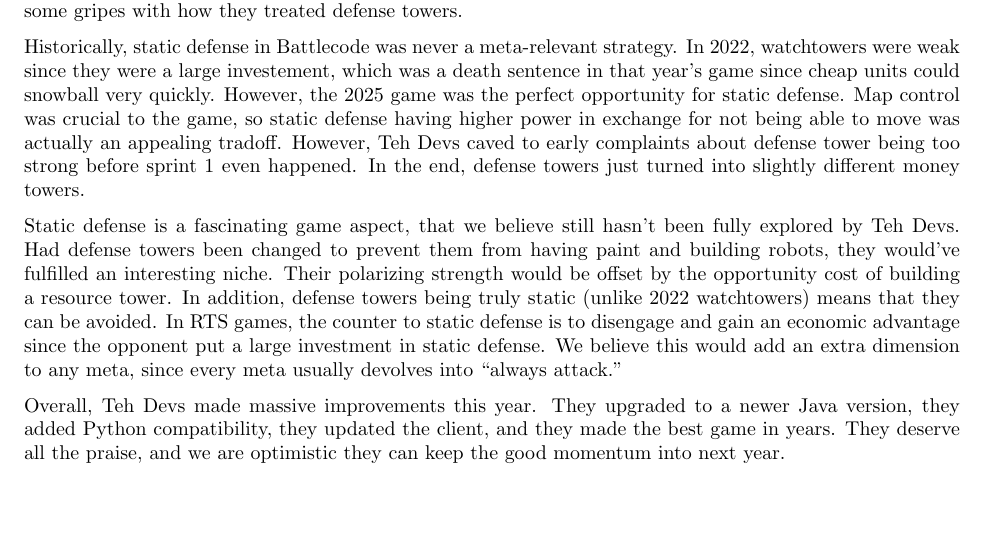
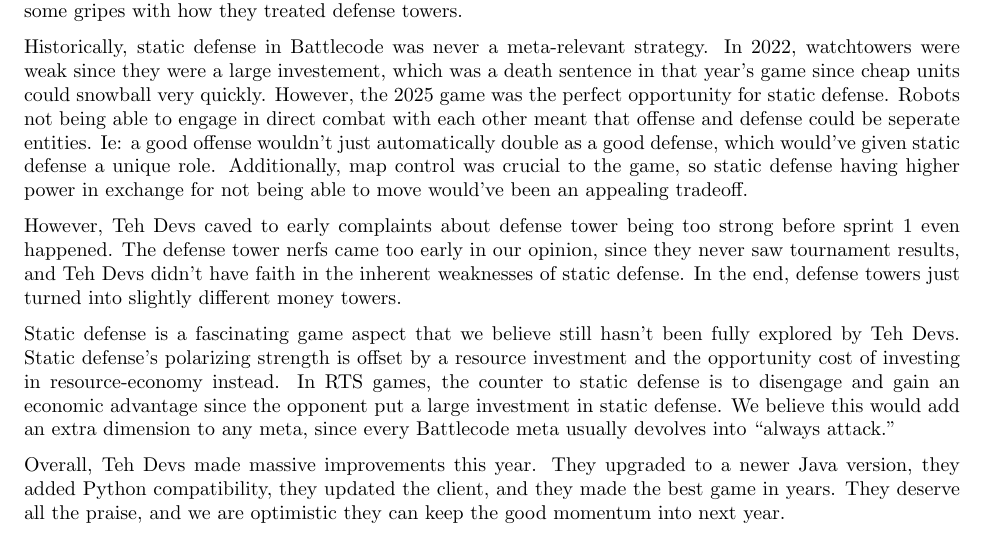
Before and after one commit to justinottesen/battlecode25, a LaTeX document (postmortem/main.tex, which reads postmortem/source/conclusion.tex): part of page 12 of 12, cut so that both start at the same text. Compiled offline with pdfLaTeX.

Commit message:
some slight edits to static defense rant

```diff
--- a/postmortem/source/conclusion.tex
+++ b/postmortem/source/conclusion.tex
@@ -48,11 +48,15 @@
 
 \medskip
 
-Historically, static defense in Battlecode was never a meta-relevant strategy. In 2022, watchtowers were weak since they were a large investement, which was a death sentence in that year's game since cheap units could snowball very quickly. However, the 2025 game was the perfect opportunity for static defense. Map control was crucial to the game, so static defense having higher power in exchange for not being able to move was actually an appealing tradoff. However, Teh Devs caved to early complaints about defense tower being too strong before sprint 1 even happened. In the end, defense towers just turned into slightly different money towers.
+Historically, static defense in Battlecode was never a meta-relevant strategy. In 2022, watchtowers were weak since they were a large investement, which was a death sentence in that year's game since cheap units could snowball very quickly. However, the 2025 game was the perfect opportunity for static defense. Robots not being able to engage in direct combat with each other meant that offense and defense could be seperate entities. Ie: a good offense wouldn't just automatically double as a good defense, which would've given static defense a unique role. Additionally, map control was crucial to the game, so static defense having higher power in exchange for not being able to move would've been an appealing tradeoff.
 
 \medskip
 
-Static defense is a fascinating game aspect, that we believe still hasn't been fully explored by Teh Devs. Had defense towers been changed to prevent them from having paint and building robots, they would've fulfilled an interesting niche. Their polarizing strength would be offset by the opportunity cost of building a resource tower. In addition, defense towers being truly static (unlike 2022 watchtowers) means that they can be avoided. In RTS games, the counter to static defense is to disengage and gain an economic advantage since the opponent put a large investment in static defense. We believe this would add an extra dimension to any meta, since every meta usually devolves into ``always attack.''
+However, Teh Devs caved to early complaints about defense tower being too strong before sprint 1 even happened. The defense tower nerfs came too early in our opinion, since they never saw tournament results, and Teh Devs didn't have faith in the inherent weaknesses of static defense. In the end, defense towers just turned into slightly different money towers.
+
+\medskip
+
+Static defense is a fascinating game aspect that we believe still hasn't been fully explored by Teh Devs. Static defense's polarizing strength is offset by a resource investment and the opportunity cost of investing in resource-economy instead. In RTS games, the counter to static defense is to disengage and gain an economic advantage since the opponent put a large investment in static defense. We believe this would add an extra dimension to any meta, since every Battlecode meta usually devolves into ``always attack.''
 
 \medskip
 
```
